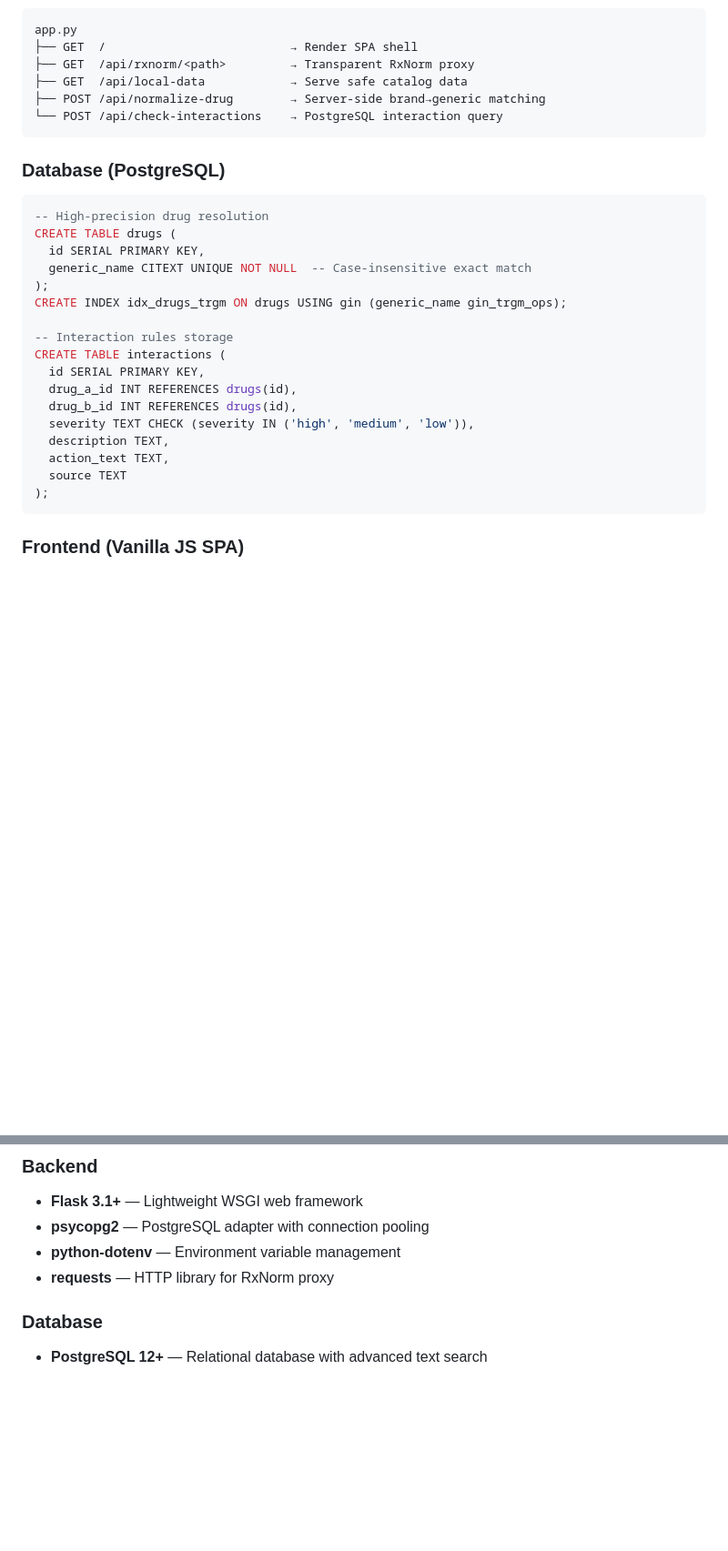
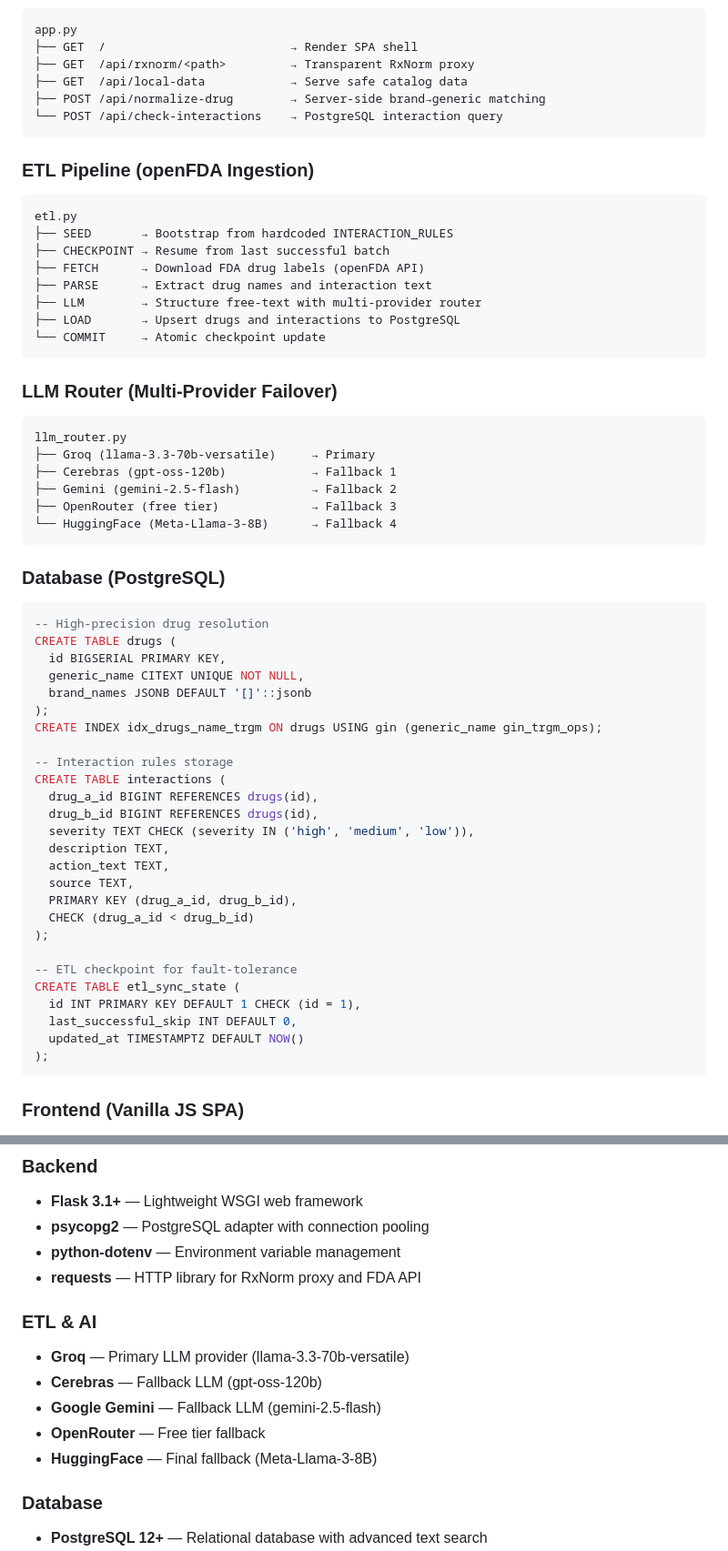
Before and after one commit to indiser/Rxcheck, a Markdown page: Readme.md, 2 parts joined by grey strips. Shown at 91% size. GitHub-like rendering; blank space fills up the shorter version.

````diff
--- a/Readme.md
+++ b/Readme.md
@@ -55,24 +57,55 @@ app.py
 └── POST /api/check-interactions    → PostgreSQL interaction query
 ```
 
+### ETL Pipeline (openFDA Ingestion)
+```
+etl.py
+├── SEED       → Bootstrap from hardcoded INTERACTION_RULES
+├── CHECKPOINT → Resume from last successful batch
+├── FETCH      → Download FDA drug labels (openFDA API)
+├── PARSE      → Extract drug names and interaction text
+├── LLM        → Structure free-text with multi-provider router
+├── LOAD       → Upsert drugs and interactions to PostgreSQL
+└── COMMIT     → Atomic checkpoint update
+```
+
+### LLM Router (Multi-Provider Failover)
+```
+llm_router.py
+├── Groq (llama-3.3-70b-versatile)     → Primary
+├── Cerebras (gpt-oss-120b)            → Fallback 1
+├── Gemini (gemini-2.5-flash)          → Fallback 2
+├── OpenRouter (free tier)             → Fallback 3
+└── HuggingFace (Meta-Llama-3-8B)      → Fallback 4
+```
+
 ### Database (PostgreSQL)
 ```sql
 -- High-precision drug resolution
 CREATE TABLE drugs (
-  id SERIAL PRIMARY KEY,
-  generic_name CITEXT UNIQUE NOT NULL  -- Case-insensitive exact match
+  id BIGSERIAL PRIMARY KEY,
+  generic_name CITEXT UNIQUE NOT NULL,
+  brand_names JSONB DEFAULT '[]'::jsonb
 );
-CREATE INDEX idx_drugs_trgm ON drugs USING gin (generic_name gin_trgm_ops);
+CREATE INDEX idx_drugs_name_trgm ON drugs USING gin (generic_name gin_trgm_ops);
 
 -- Interaction rules storage
 CREATE TABLE interactions (
-  id SERIAL PRIMARY KEY,
-  drug_a_id INT REFERENCES drugs(id),
-  drug_b_id INT REFERENCES drugs(id),
+  drug_a_id BIGINT REFERENCES drugs(id),
+  drug_b_id BIGINT REFERENCES drugs(id),
   severity TEXT CHECK (severity IN ('high', 'medium', 'low')),
   description TEXT,
   action_text TEXT,
-  source TEXT
+  source TEXT,
+  PRIMARY KEY (drug_a_id, drug_b_id),
+  CHECK (drug_a_id < drug_b_id)
+);
+
+-- ETL checkpoint for fault-tolerance
+CREATE TABLE etl_sync_state (
+  id INT PRIMARY KEY DEFAULT 1 CHECK (id = 1),
+  last_successful_skip INT DEFAULT 0,
+  updated_at TIMESTAMPTZ DEFAULT NOW()
 );
 ```
 
@@ -207,7 +273,14 @@ Photo Upload → Image Preprocessing → Tesseract.js → Text Extraction → Dr
 - **Flask 3.1+** — Lightweight WSGI web framework
 - **psycopg2** — PostgreSQL adapter with connection pooling
 - **python-dotenv** — Environment variable management
-- **requests** — HTTP library for RxNorm proxy
+- **requests** — HTTP library for RxNorm proxy and FDA API
+
+### ETL & AI
+- **Groq** — Primary LLM provider (llama-3.3-70b-versatile)
+- **Cerebras** — Fallback LLM (gpt-oss-120b)
+- **Google Gemini** — Fallback LLM (gemini-2.5-flash)
+- **OpenRouter** — Free tier fallback
+- **HuggingFace** — Final fallback (Meta-Llama-3-8B)
 
 ### Database
 - **PostgreSQL 12+** — Relational database with advanced text search
````
Also changed, not shown: other parts of Readme.md (+161 -26 lines).
